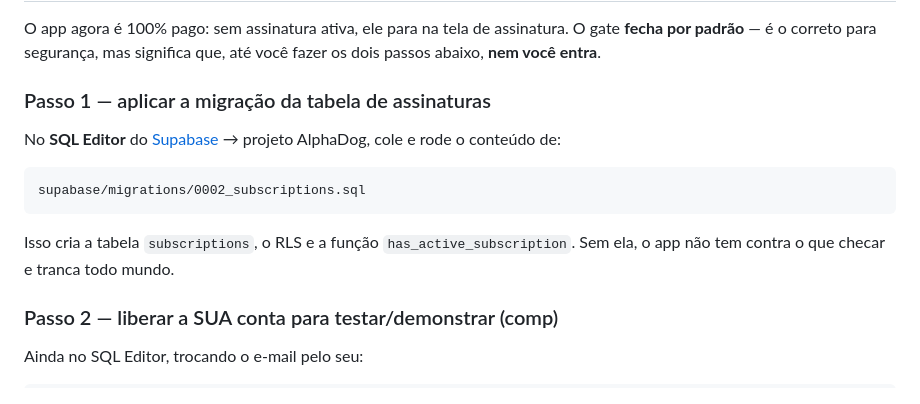
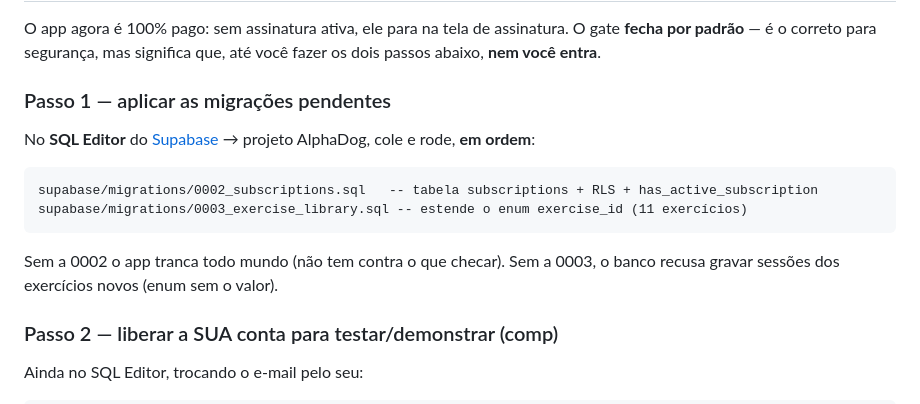
Before and after one commit to CodeByRamos/AlphaDog, a Markdown page: docs/PENDENCIAS.md, the part around the change. GitHub-like rendering.

Commit message:
docs: aplicar migracao 0003 (biblioteca de exercicios) junto da 0002
Co-Authored-By: Claude Opus 4.8 <noreply@anthropic.com>

````diff
--- a/docs/PENDENCIAS.md
+++ b/docs/PENDENCIAS.md
@@ -67,14 +67,15 @@ O app agora é 100% pago: sem assinatura ativa, ele para na tela de assinatura.
 O gate **fecha por padrão** — é o correto para segurança, mas significa que, até
 você fazer os dois passos abaixo, **nem você entra**.
 
-### Passo 1 — aplicar a migração da tabela de assinaturas
+### Passo 1 — aplicar as migrações pendentes
 No **SQL Editor** do [Supabase](https://supabase.com/dashboard) → projeto
-AlphaDog, cole e rode o conteúdo de:
+AlphaDog, cole e rode, **em ordem**:
 ```
-supabase/migrations/0002_subscriptions.sql
+supabase/migrations/0002_subscriptions.sql   -- tabela subscriptions + RLS + has_active_subscription
+supabase/migrations/0003_exercise_library.sql -- estende o enum exercise_id (11 exercícios)
 ```
-Isso cria a tabela `subscriptions`, o RLS e a função `has_active_subscription`.
-Sem ela, o app não tem contra o que checar e tranca todo mundo.
+Sem a 0002 o app tranca todo mundo (não tem contra o que checar). Sem a 0003, o
+banco recusa gravar sessões dos exercícios novos (enum sem o valor).
 
 ### Passo 2 — liberar a SUA conta para testar/demonstrar (comp)
 Ainda no SQL Editor, trocando o e-mail pelo seu:
````
